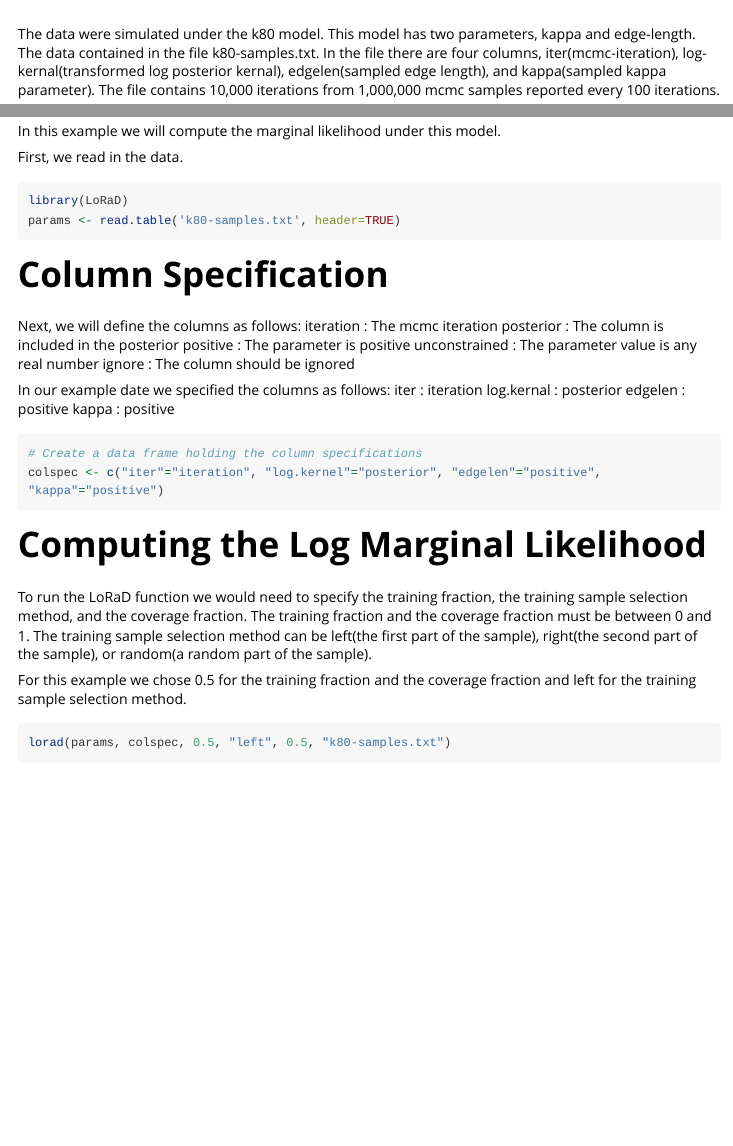
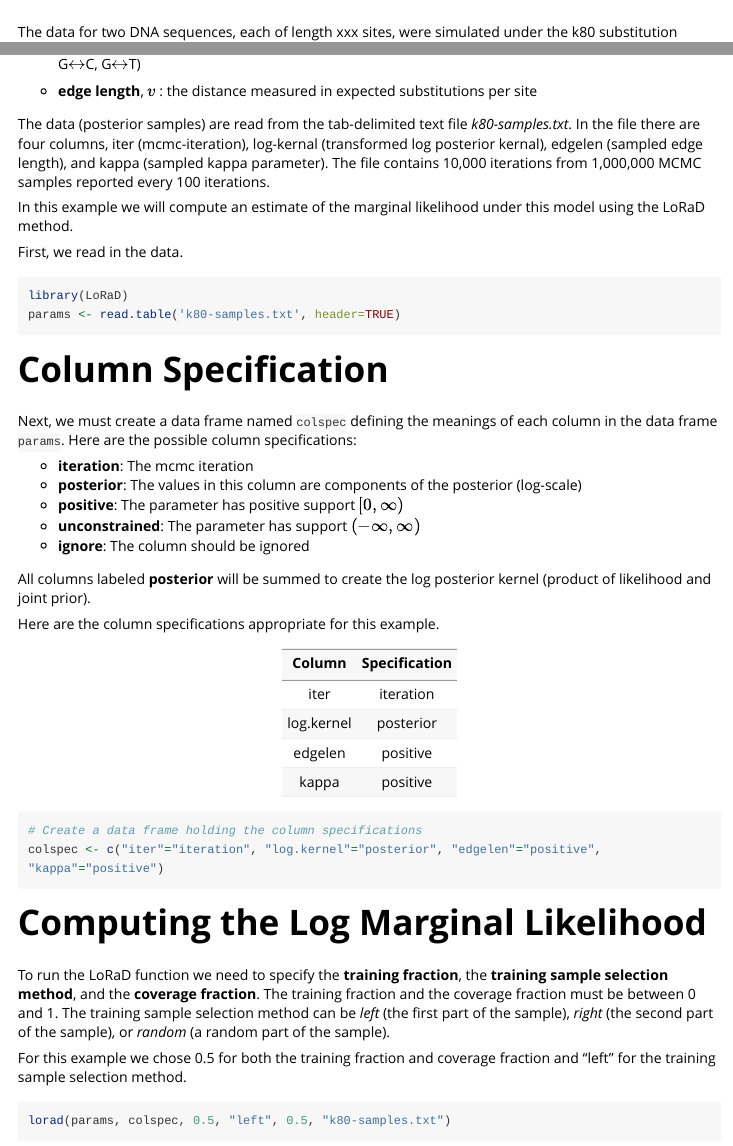
Before and after one commit to amilkey1/LoRaD, an R Markdown document (vignettes/k80-Vignette.Rmd): the page in a window 1100 px wide, from 200 px down before the commit and from 220 px down after it, so that both start at the same text, and a second part further down, joined at a grey line. Rendered offline with R 4.5, knitr and Pandoc, with nearby package versions; some code elsewhere in the file could not run offline; a font, style sheet, LaTeX package, included part or bibliography that could not be used is replaced or left out; long lines of code are wrapped.

Commit message:
updating K80 vignette

````diff
--- a/vignettes/k80-Vignette.Rmd
+++ b/vignettes/k80-Vignette.Rmd
@@ -1,6 +1,7 @@
 ---
 title: "k80-Vignette"
 output: rmarkdown::html_vignette
+bibliography: k80-Vignette.bib
 vignette: >
   %\VignetteIndexEntry{k80-Vignette}
   %\VignetteEngine{knitr::rmarkdown}
@@ -22,5 +23,4 @@
 
 # Model and Data
-The data were simulated under the k80 model. This model has two parameters, kappa and edge-length. The data contained in the file k80-samples.txt. In the file there are four columns, iter(mcmc-iteration), log-kernal(transformed log posterior kernal), edgelen(sampled edge length), and kappa(sampled kappa parameter). The file contains 10,000 iterations from 1,000,000 mcmc samples reported every 100 iterations.
 
-In this example we will compute the marginal likelihood under this model.
+The data for two DNA sequences, each of length xxx sites, were simulated under the k80 substitution model [@Kimura:1980vd]. This model has two parameters:
@@ -27,3 +30,8 @@
+* **edge length**, $v$ : the distance measured in expected substitutions per site
+
+The data (posterior samples) are read from the tab-delimited text file _k80-samples.txt_. In the file there are four columns, iter (mcmc-iteration), log-kernal (transformed log posterior kernal), edgelen (sampled edge length), and kappa (sampled kappa parameter). The file contains 10,000 iterations from 1,000,000 MCMC samples reported every 100 iterations.
+
+In this example we will compute an estimate of the marginal likelihood under this model using the LoRaD method.
 
 First, we read in the data.
 
@@ -34,18 +42,25 @@
 ```
 
 # Column Specification
-Next, we will define the columns as follows:
-iteration : The mcmc iteration
-posterior : The column is included in the posterior
-positive : The parameter is positive
-unconstrained : The parameter value is any real number
-ignore : The column should be ignored
 
-In our example date we specified the columns as follows:
-iter : iteration
-log.kernal : posterior
-edgelen : positive
-kappa : positive
+Next, we must create a data frame named `colspec` defining the meanings of each column in the data frame `params`. Here are the possible column specifications:
+
+* **iteration**: The mcmc iteration
+* **posterior**: The values in this column are components of the posterior (log-scale)
+* **positive**: The parameter has positive support $[0,\infty)$
+* **unconstrained**: The parameter has support $(-\infty,\infty)$
+* **ignore**: The column should be ignored
+
+All columns labeled **posterior** will be summed to create the log posterior kernel (product of likelihood and joint prior).
+
+Here are the column specifications appropriate for this example.
+
+| Column     | Specification |
+| :--------: | :-----------: |
+| iter       |  iteration    |
+| log.kernel |  posterior    |
+| edgelen    | positive      |
+| kappa      | positive      |
 
 ```{r}
 # Create a data frame holding the column specifications
@@ -53,9 +68,10 @@
 ```
 
 # Computing the Log Marginal Likelihood
-To run the LoRaD function we would need to specify the training fraction, the training sample selection method, and the coverage fraction. The training fraction and the coverage fraction must be between 0 and 1. The training sample selection method can be left(the first part of the sample), right(the second part of the sample), or random(a random part of the sample).
 
-For this example we chose 0.5 for the training fraction and the coverage fraction and left for the training sample selection method.
+To run the LoRaD function we need to specify the **training fraction**, the **training sample selection method**, and the **coverage fraction**. The training fraction and the coverage fraction must be between 0 and 1. The training sample selection method can be _left_ (the first part of the sample), _right_ (the second part of the sample), or _random_ (a random part of the sample).
+
+For this example we chose 0.5 for both the training fraction and coverage fraction and "left" for the training sample selection method.
 
 ```{r}
 lorad(params, colspec, 0.5, "left", 0.5, "k80-samples.txt")
````
Also changed, not shown: vignettes/k80-Vignette.Rmd (9 more changed lines), 1 other file.
